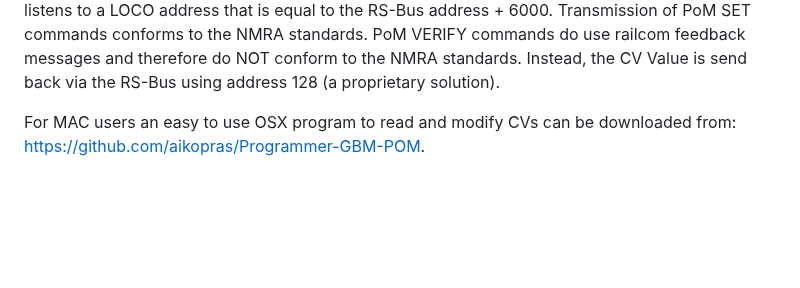
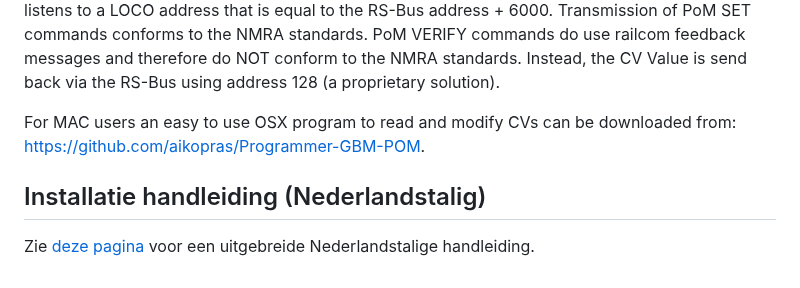
Before and after one commit to aikopras/OPENDECODER22GBM, a Markdown page: README.md, the part around the change. GitHub-like rendering; blank space fills up the shorter version.

Commit message:
Nederlandstalige installatie handleiding toegevoegd

```diff
--- a/README.md
+++ b/README.md
@@ -27,3 +27,6 @@ Unfortunately many Command Stations, including the LENZ LZV100, do not support P
 PoM VERIFY commands do use railcom feedback messages and therefore do NOT conform to the NMRA standards. Instead, the CV Value is send back via the RS-Bus using address 128 (a proprietary solution).
 
 For MAC users an easy to use OSX program to read and modify CVs can be downloaded from: [https://github.com/aikopras/Programmer-GBM-POM](https://github.com/aikopras/Programmer-GBM-POM).
+
+## Installatie handleiding (Nederlandstalig)
+Zie [deze pagina](Programmeerhandleiding.md) voor een uitgebreide Nederlandstalige handleiding.
```
Also changed, not shown: Programmeerhandleiding.md (added, +235 -0 lines), PCB-ISP.png (added).
